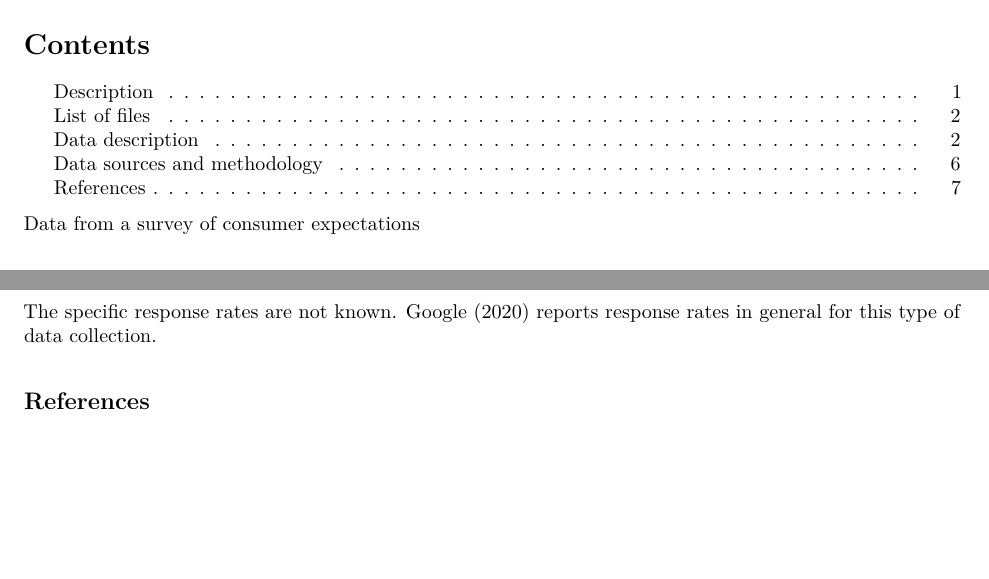
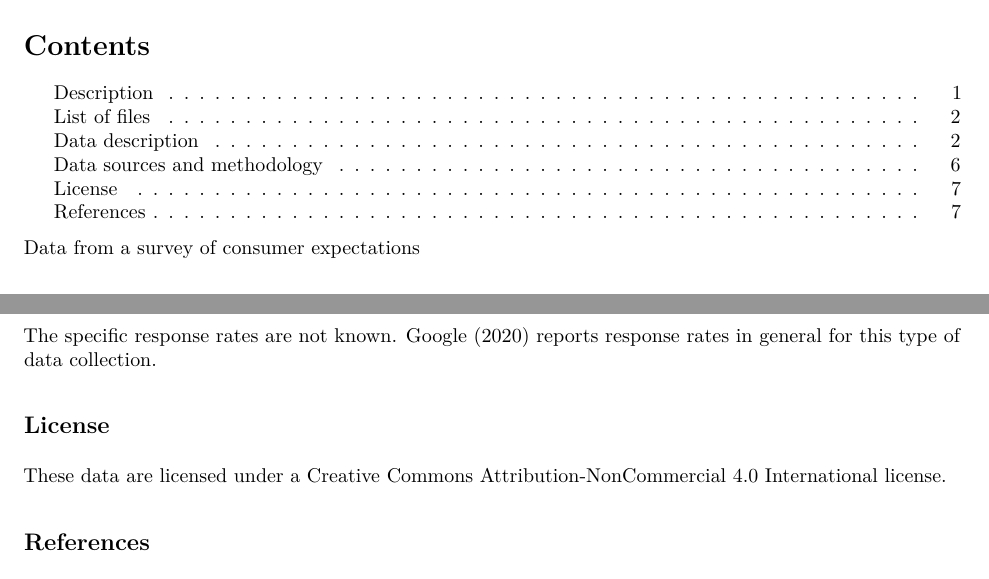
Before and after one commit to labordynamicsinstitute/covid19-expectations-data, an R Markdown document (README.Rmd): two parts of pages 1 and 7 of 7, joined at a grey line, cut so that both start at the same text, the shorter picture padded with empty space. The pictures show the output file README.pdf that the author committed with the source.

Commit message:
Added license

```diff
--- a/README.Rmd
+++ b/README.Rmd
@@ -490,4 +490,10 @@ Privacy and disclosure control are described in @google_methodology_2020. For mo
 The specific response rates are not known. @google_methodology_2020 reports response rates in general for this type of data collection.
 
 
+## License
+
+These data are licensed under a [Creative Commons Attribution-NonCommercial 4.0 International](https://creativecommons.org/licenses/by-nc/4.0/) license.
+
+
+
 ## References
```
Also changed, not shown: evaluation.Rmd (+4 -0 lines), LICENSE.md (added), README.html, README.md, README.pdf, evaluation.html, evaluation.md.
